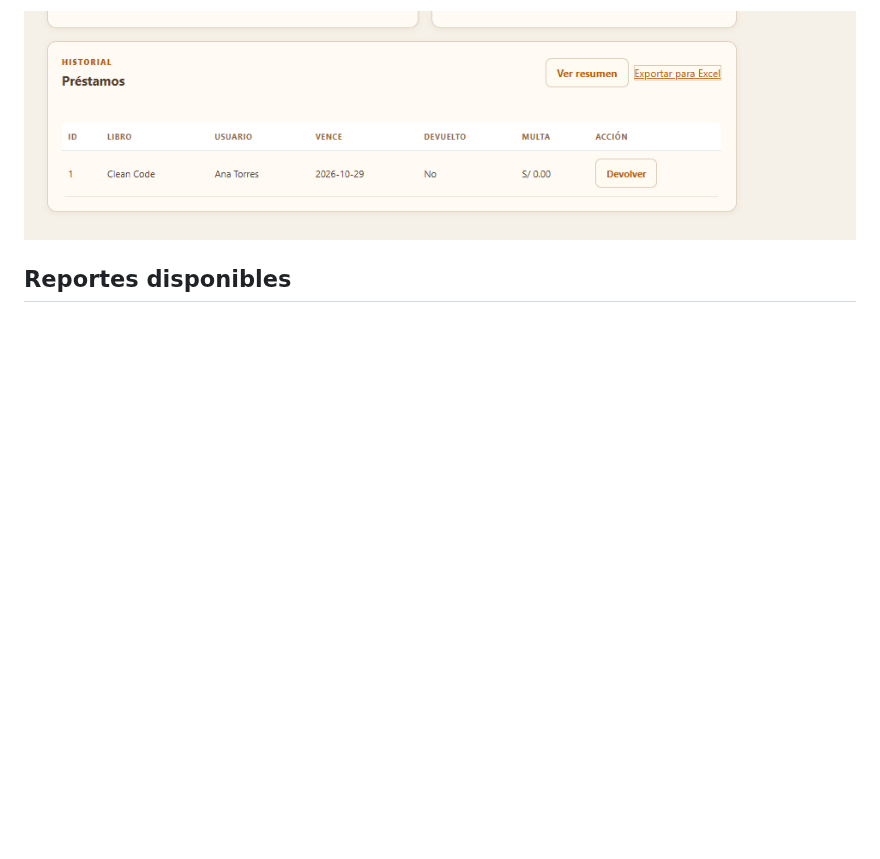
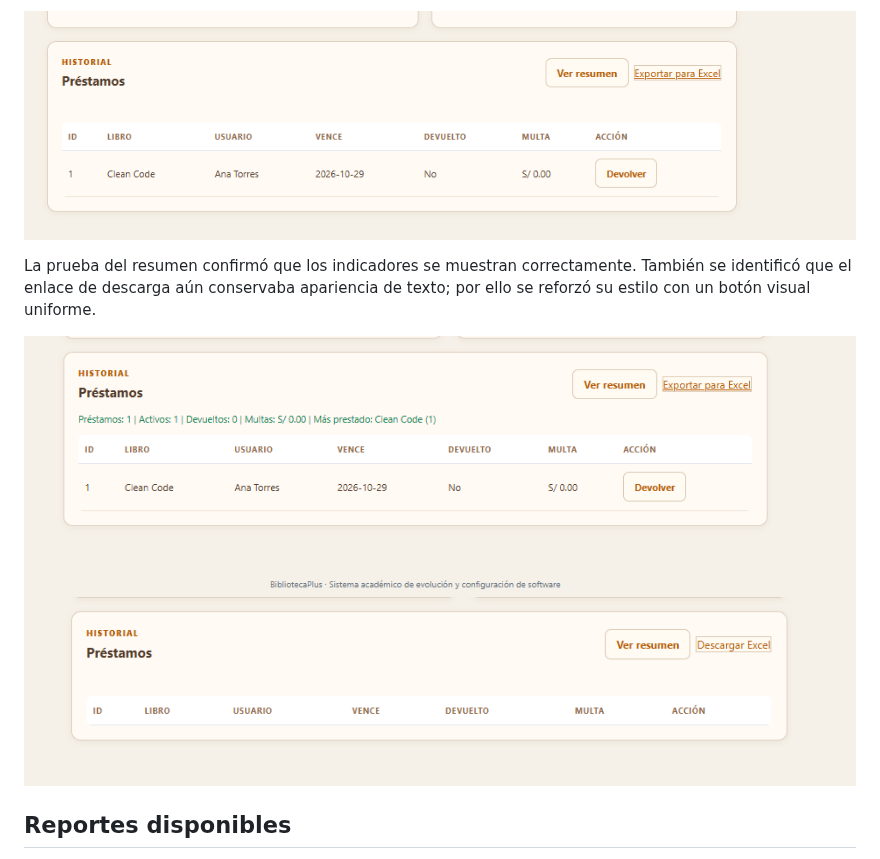
Before and after one commit to nn-nnhub/BibliotecaPlus, a Markdown page: docs/RFC-003-reportes-exportacion.md, the part around the change. GitHub-like rendering; pictures changed too: docs/capturas/rfc-003-exportacion-estilo-antes-ajuste.png (added), docs/capturas/rfc-003-resumen-funcionando.png (added); blank space fills up the shorter version.

```diff
--- a/docs/RFC-003-reportes-exportacion.md
+++ b/docs/RFC-003-reportes-exportacion.md
@@ -16,6 +16,11 @@ Consultar los préstamos registrados, conocer los libros más prestados y export
 Inicialmente la acción de exportación se mostraba como un enlace de texto. Se ajustó la interfaz para que aparezca como un botón consistente con `Ver resumen`, con el texto `Descargar Excel` y descarga directa del archivo `reporte-prestamos.csv`.
 
 ![Interfaz inicial de exportación](capturas/rfc-003-interfaz-exportacion-antes.png)
+
+La prueba del resumen confirmó que los indicadores se muestran correctamente. También se identificó que el enlace de descarga aún conservaba apariencia de texto; por ello se reforzó su estilo con un botón visual uniforme.
+
+![Resumen funcionando](capturas/rfc-003-resumen-funcionando.png)
+![Exportación antes del ajuste final](capturas/rfc-003-exportacion-estilo-antes-ajuste.png)
 
 ## Reportes disponibles
 
```
Also changed, not shown: 1 other file.
